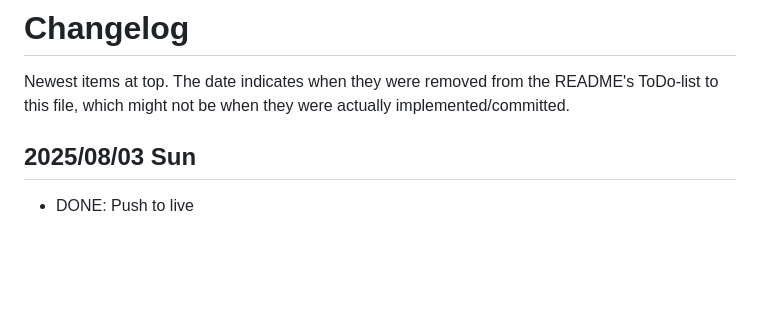
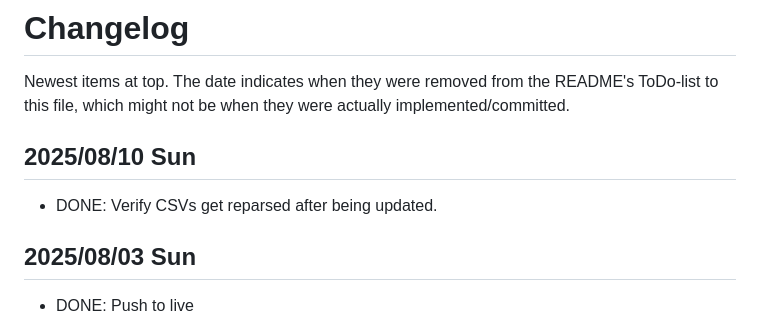
Before and after one commit to DewiMorgan/midwestmemories, a Markdown page: docs/CHANGELOG.md, the part around the change. GitHub-like rendering; blank space fills up the shorter version.

```diff
--- a/docs/CHANGELOG.md
+++ b/docs/CHANGELOG.md
@@ -2,6 +2,10 @@
 
 Newest items at top. The date indicates when they were removed from the README's ToDo-list to this file,
 which might not be when they were actually implemented/committed.
+
+## 2025/08/10 Sun
+
+* DONE: Verify CSVs get reparsed after being updated.
 
 ## 2025/08/03 Sun
 
```
Also changed, not shown: README.md (+12 -8 lines), docs/TODO.md (+2 -3 lines).
